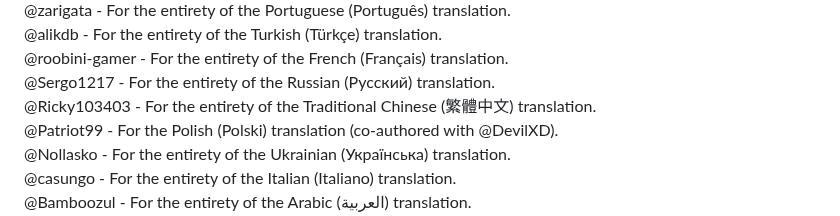
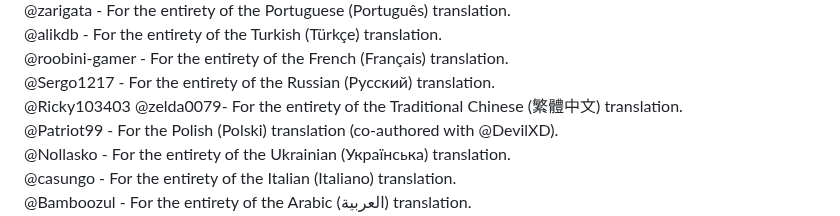
Before and after one commit to DevilXD/TwitchDropsMiner, a Markdown page: README.md, the part around the change. GitHub-like rendering.

```diff
--- a/README.md
+++ b/README.md
@@ -123,7 +123,7 @@ if they aren't already there. Doing so ensures proper markdown rendering on Gith
 @alikdb - For the entirety of the Turkish (Türkçe) translation.
 @roobini-gamer - For the entirety of the French (Français) translation.
 @Sergo1217 - For the entirety of the Russian (Русский) translation.
-@Ricky103403 - For the entirety of the Traditional Chinese (繁體中文) translation.
+@Ricky103403 @zelda0079- For the entirety of the Traditional Chinese (繁體中文) translation.
 @Patriot99 - For the Polish (Polski) translation (co-authored with @DevilXD).
 @Nollasko - For the entirety of the Ukrainian (Українська) translation.
 @casungo - For the entirety of the Italian (Italiano) translation.
```
